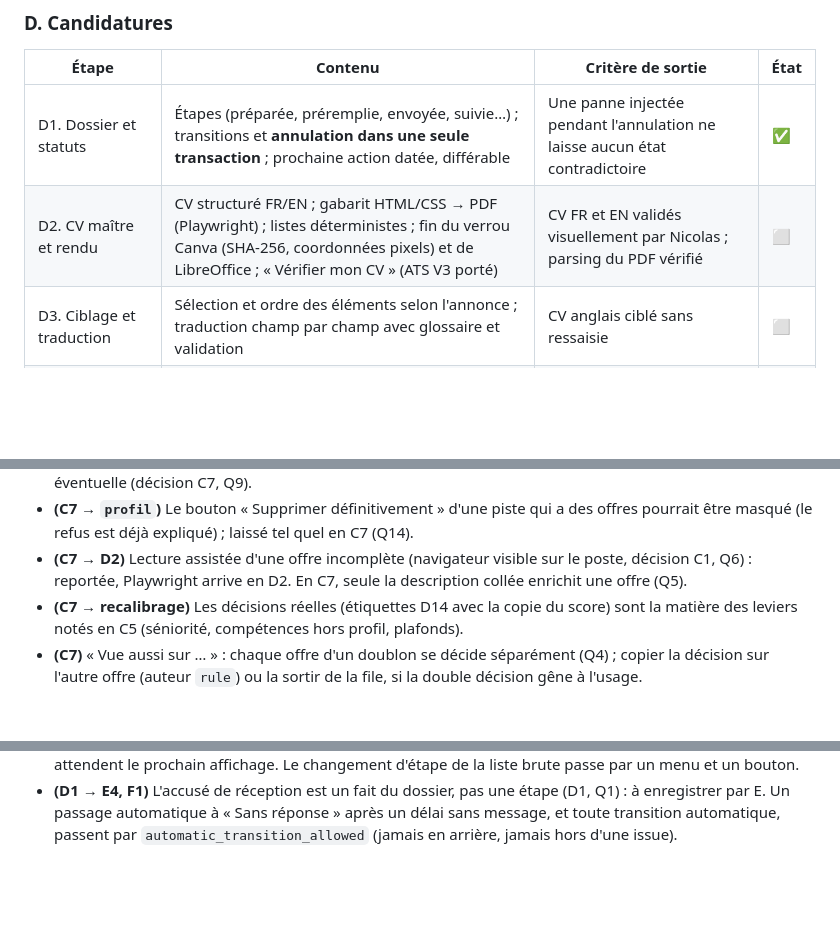
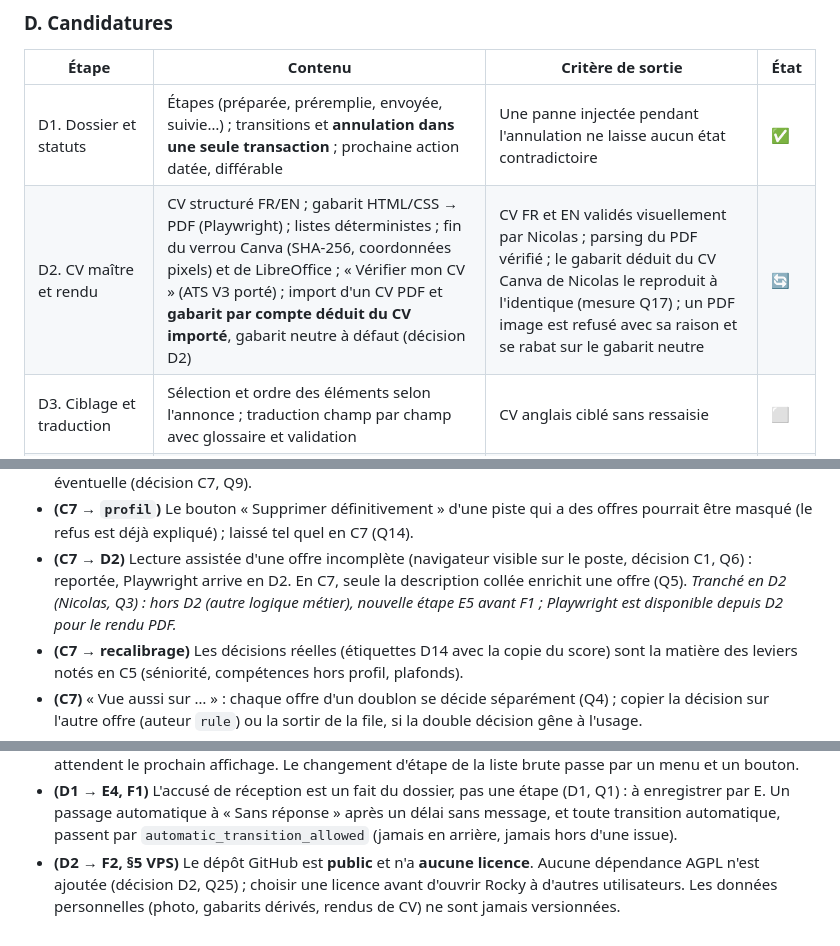
Before and after one commit to nicolasbour2018-dot/Rocky_assistant_job, a Markdown page: docs/rocky-refonte-plan-v2.md, 3 parts joined by grey strips. Drawn GitHub-style; blank space fills up the shorter version.

```diff
--- a/docs/rocky-refonte-plan-v2.md
+++ b/docs/rocky-refonte-plan-v2.md
@@ -140,7 +140,7 @@ aucun identifiant interne affiché.
 | Étape | Contenu | Critère de sortie | État |
 |---|---|---|---|
 | D1. Dossier et statuts | Étapes (préparée, préremplie, envoyée, suivie…) ; transitions et **annulation dans une seule transaction** ; prochaine action datée, différable | Une panne injectée pendant l'annulation ne laisse aucun état contradictoire | ✅ |
-| D2. CV maître et rendu | CV structuré FR/EN ; gabarit HTML/CSS → PDF (Playwright) ; listes déterministes ; fin du verrou Canva (SHA-256, coordonnées pixels) et de LibreOffice ; « Vérifier mon CV » (ATS V3 porté) | CV FR et EN validés visuellement par Nicolas ; parsing du PDF vérifié | ⬜ |
+| D2. CV maître et rendu | CV structuré FR/EN ; gabarit HTML/CSS → PDF (Playwright) ; listes déterministes ; fin du verrou Canva (SHA-256, coordonnées pixels) et de LibreOffice ; « Vérifier mon CV » (ATS V3 porté) ; import d'un CV PDF et **gabarit par compte déduit du CV importé**, gabarit neutre à défaut (décision D2) | CV FR et EN validés visuellement par Nicolas ; parsing du PDF vérifié ; le gabarit déduit du CV Canva de Nicolas le reproduit à l'identique (mesure Q17) ; un PDF image est refusé avec sa raison et se rabat sur le gabarit neutre | 🔄 |
 | D3. Ciblage et traduction | Sélection et ordre des éléments selon l'annonce ; traduction champ par champ avec glossaire et validation | CV anglais ciblé sans ressaisie | ⬜ |
 | D4. Lettre et message | Même moteur ; storytelling de préparation ; ton des prompts revu (pas de jugement dévalorisant sur la reconversion) | Lettres FR et EN validées sur 3 annonces réelles | ⬜ |
 | D5. Révisions et envoi | Chaque génération dans un chemin immuable avec hash, vérifié au téléchargement ; préremplissage navigateur porté (confirmation avant) ; confirmation d'envoi au retour avec date et canal | Deux générations → deux PDF distincts récupérables ; l'envoi est lié à la révision exacte | ⬜ |
@@ -481,6 +482,8 @@ Ne comparer des périodes qu'une fois dénominateurs et qualité des événement
   est déjà expliqué) ; laissé tel quel en C7 (Q14).
 - **(C7 → D2)** Lecture assistée d'une offre incomplète (navigateur visible sur le poste, décision C1, Q6) : reportée,
   Playwright arrive en D2. En C7, seule la description collée enrichit une offre (Q5).
+  *Tranché en D2 (Nicolas, Q3) : hors D2 (autre logique métier), nouvelle étape E5 avant F1 ; Playwright est disponible
+  depuis D2 pour le rendu PDF.*
 - **(C7 → recalibrage)** Les décisions réelles (étiquettes D14 avec la copie du score) sont la matière des leviers
   notés en C5 (séniorité, compétences hors profil, plafonds).
 - **(C7)** « Vue aussi sur … » : chaque offre d'un doublon se décide séparément (Q4) ; copier la décision sur l'autre
@@ -512,3 +515,6 @@ Ne comparer des périodes qu'une fois dénominateurs et qualité des événement
 - **(D1 → E4, F1)** L'accusé de réception est un fait du dossier, pas une étape (D1, Q1) : à enregistrer par E. Un
   passage automatique à « Sans réponse » après un délai sans message, et toute transition automatique, passent par
   `automatic_transition_allowed` (jamais en arrière, jamais hors d'une issue).
+- **(D2 → F2, §5 VPS)** Le dépôt GitHub est **public** et n'a **aucune licence**. Aucune dépendance AGPL n'est ajoutée
+  (décision D2, Q25) ; choisir une licence avant d'ouvrir Rocky à d'autres utilisateurs. Les données personnelles
+  (photo, gabarits dérivés, rendus de CV) ne sont jamais versionnées.
```
Also changed, not shown: other parts of docs/rocky-refonte-plan-v2.md (+1 -0 lines), docs/decisions/D2-cv-rendu.md (added, +71 -0 lines).
